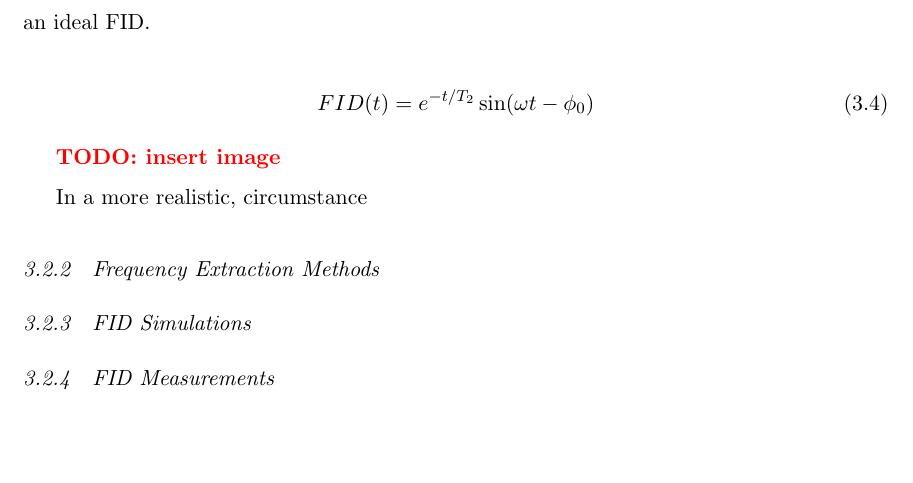
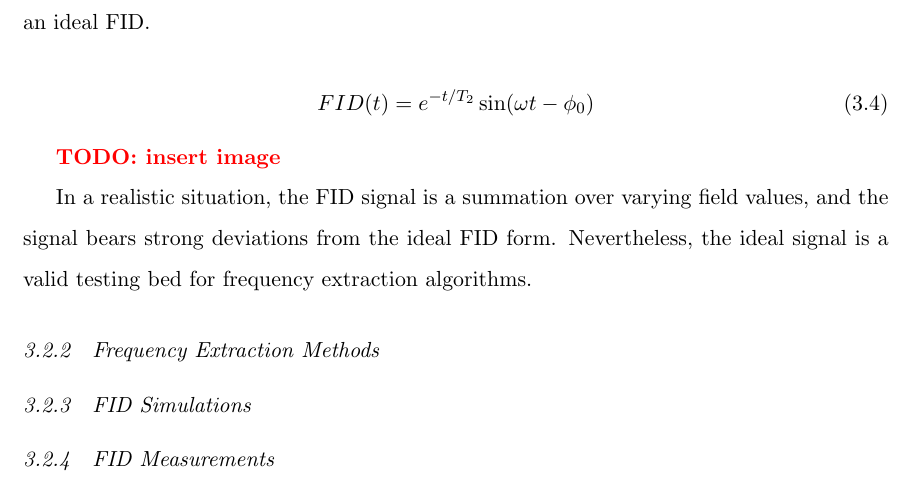
Before and after one commit to mwsmith2/dissertation, a LaTeX thesis (thesis.tex, which reads 03-field-measurement.tex): part of page 23 of 26, cut so that both start at the same text, the shorter picture padded with empty space. Compiled offline with pdfLaTeX.

Commit message:
Adds Ideal FID subsec.

```diff
--- a/03-field-measurement.tex
+++ b/03-field-measurement.tex
@@ -83,7 +83,7 @@ FID(t) = e^{-t/T_2} \sin(\omega t - \phi_0)
 
 \todo{insert image}
 
-In a more realistic, circumstance
+In a realistic situation, the FID signal is a summation over varying field values, and the signal bears strong deviations from the ideal FID form.  Nevertheless, the ideal signal is a valid testing bed for frequency extraction algorithms.
 
 \subsection{Frequency Extraction Methods}
 
```
